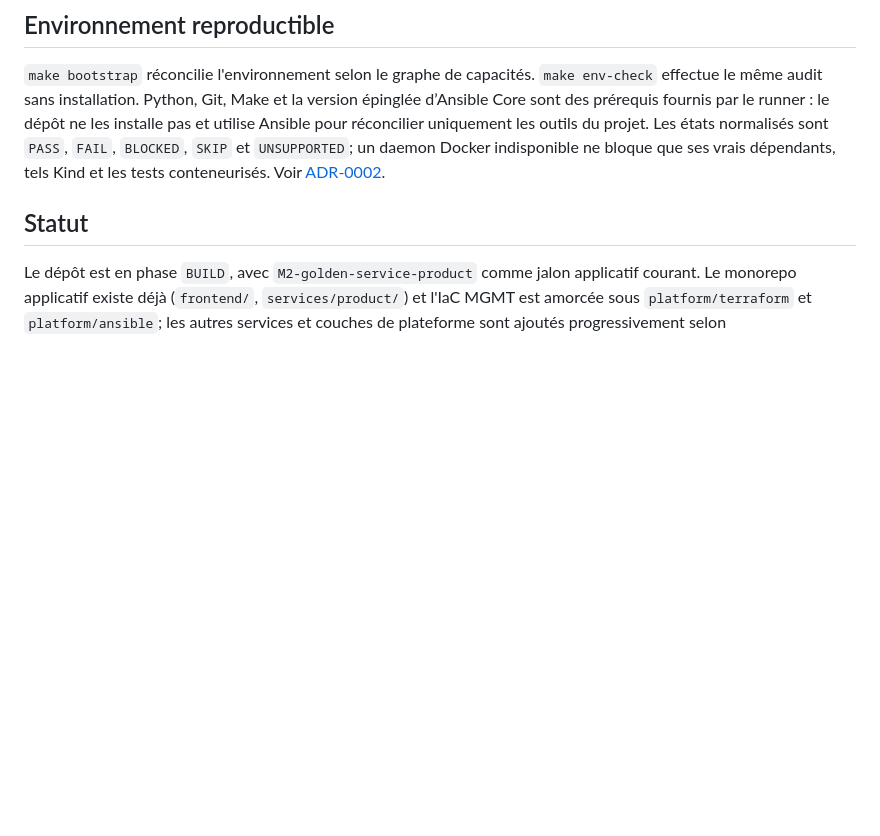
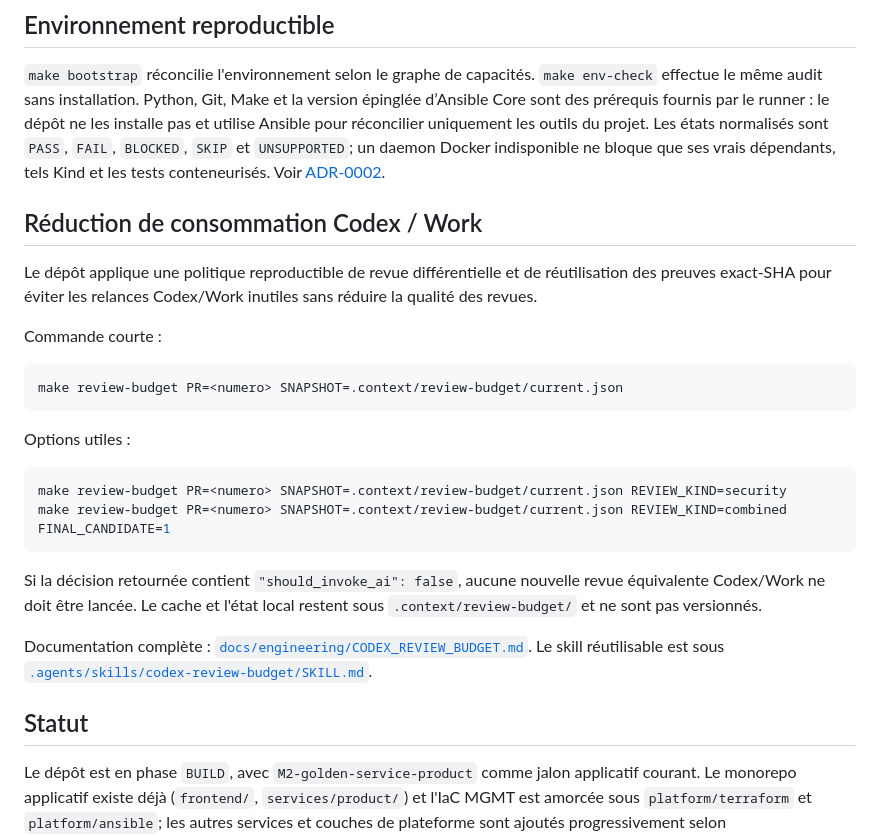
Before and after one commit to dst-red-Wire/ecommerce-1, a Markdown page: README.md, the part around the change. GitHub-like rendering; blank space fills up the shorter version.

Commit message:
docs(agent): expose review budget quick start

````diff
--- a/README.md
+++ b/README.md
@@ -11,6 +11,27 @@ utilise Ansible pour réconcilier uniquement les outils du projet. Les états no
 `PASS`, `FAIL`, `BLOCKED`, `SKIP` et `UNSUPPORTED`; un daemon Docker indisponible ne bloque
 que ses vrais dépendants, tels Kind et les tests conteneurisés. Voir
 [ADR-0002](docs/adr/ADR-0002-capability-aware-bootstrap.md).
+
+## Réduction de consommation Codex / Work
+
+Le dépôt applique une politique reproductible de revue différentielle et de réutilisation des preuves exact-SHA pour éviter les relances Codex/Work inutiles sans réduire la qualité des revues.
+
+Commande courte :
+
+```sh
+make review-budget PR=<numero> SNAPSHOT=.context/review-budget/current.json
+```
+
+Options utiles :
+
+```sh
+make review-budget PR=<numero> SNAPSHOT=.context/review-budget/current.json REVIEW_KIND=security
+make review-budget PR=<numero> SNAPSHOT=.context/review-budget/current.json REVIEW_KIND=combined FINAL_CANDIDATE=1
+```
+
+Si la décision retournée contient `"should_invoke_ai": false`, aucune nouvelle revue équivalente Codex/Work ne doit être lancée. Le cache et l'état local restent sous `.context/review-budget/` et ne sont pas versionnés.
+
+Documentation complète : [`docs/engineering/CODEX_REVIEW_BUDGET.md`](docs/engineering/CODEX_REVIEW_BUDGET.md). Le skill réutilisable est sous [`.agents/skills/codex-review-budget/SKILL.md`](.agents/skills/codex-review-budget/SKILL.md).
 
 ## Statut
 
````
